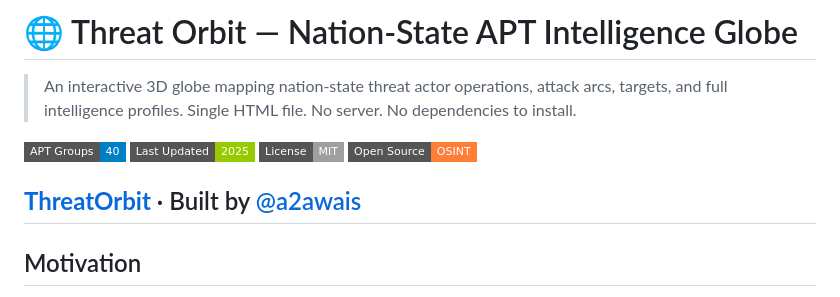
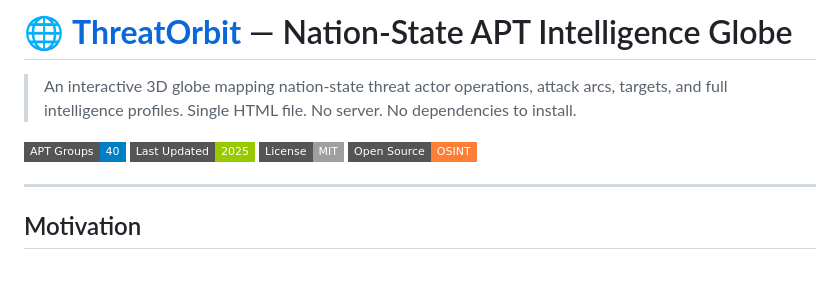
Before and after one commit to a2awais/APT-Globe, a Markdown page: README.md, the part around the change. Rendered like a GitHub page; badges without logos; blank space fills up the shorter version.

```diff
--- a/README.md
+++ b/README.md
@@ -1,10 +1,9 @@
-# 🌐 Threat Orbit — Nation-State APT Intelligence Globe
+# 🌐 **[ThreatOrbit](https://a2awais.github.io/ThreatOrbit)** — Nation-State APT Intelligence Globe
 
 > An interactive 3D globe mapping nation-state threat actor operations, attack arcs, targets, and full intelligence profiles. Single HTML file. No server. No dependencies to install.
 
 ![ThreatOrbit Preview](https://img.shields.io/badge/APT%20Groups-40-blue?style=flat-square) ![Last Updated](https://img.shields.io/badge/Last%20Updated-2025-green?style=flat-square) ![License](https://img.shields.io/badge/License-MIT-lightgrey?style=flat-square) ![Open Source](https://img.shields.io/badge/Open%20Source-OSINT-orange?style=flat-square)
 
-**[ThreatOrbit](https://a2awais.github.io/ThreatOrbit)** · Built by [@a2awais](https://github.com/a2awais)
 ---
 
 ## Motivation
```
